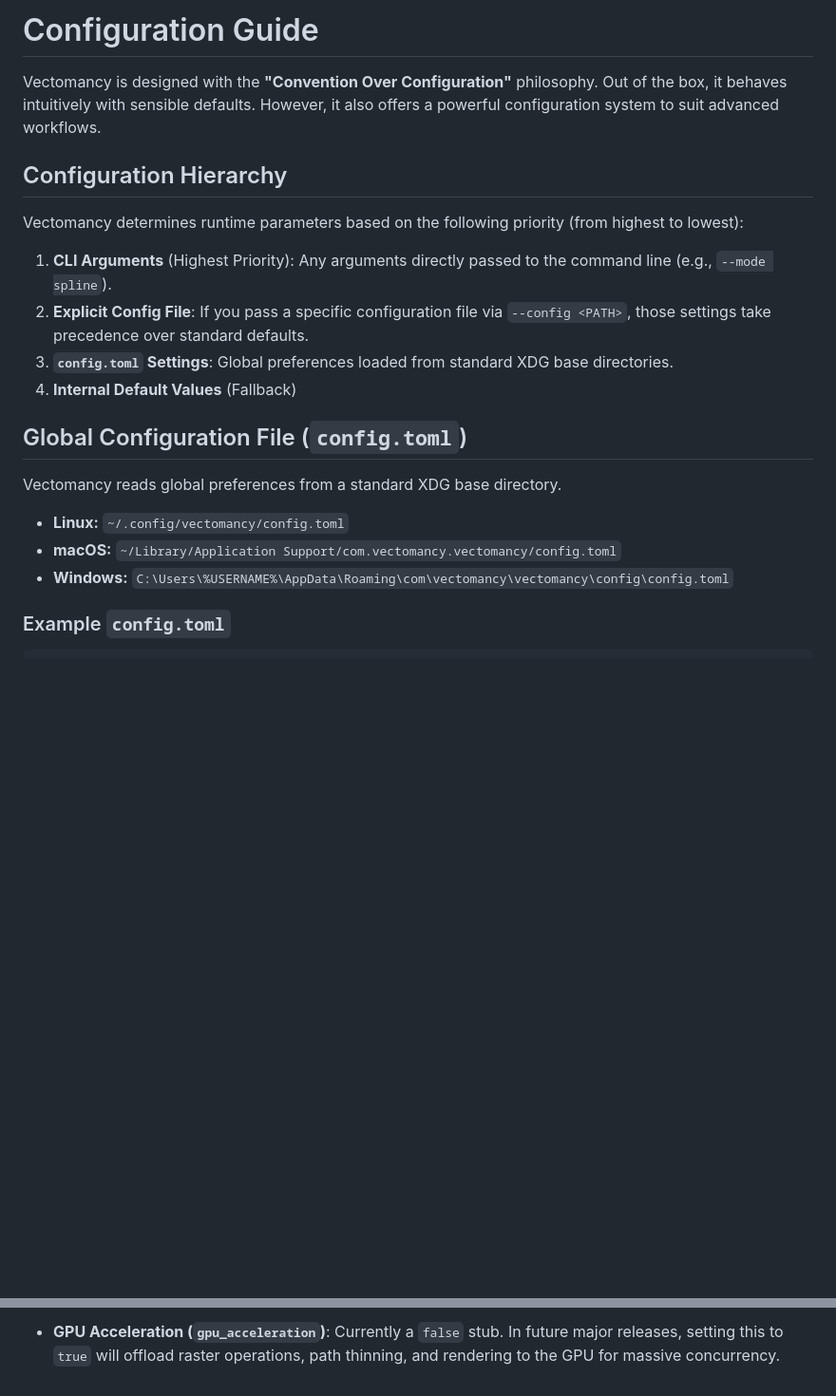
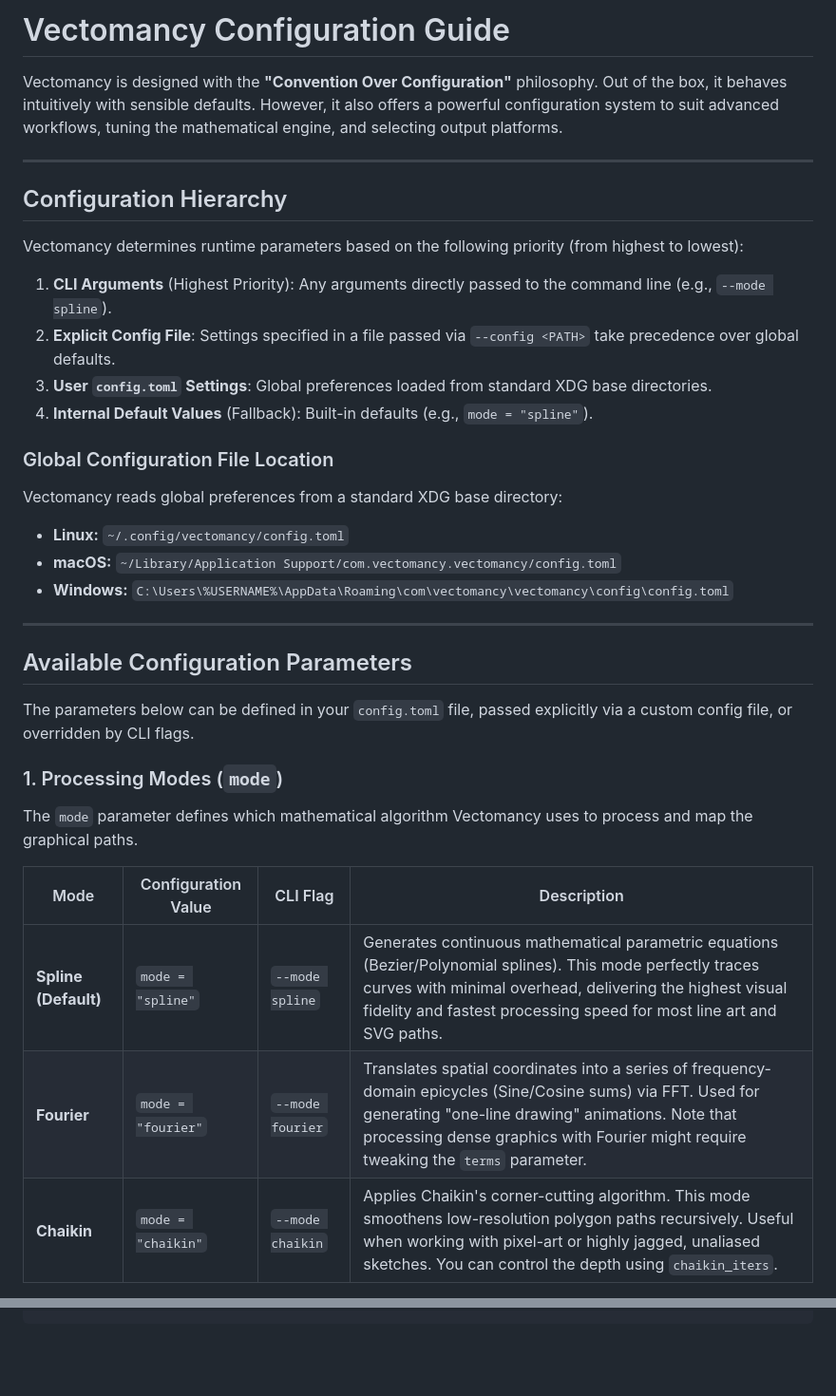
Before and after one commit to Xuepoo/vectomancy, a Markdown page: docs/configuration_guide.md, 2 parts joined by grey strips. Shown at 95% size. GitHub-like rendering; blank space fills up the shorter version.

```diff
--- a/docs/configuration_guide.md
+++ b/docs/configuration_guide.md
@@ -1,22 +1,39 @@
-# Configuration Guide
+# Vectomancy Configuration Guide
 
-Vectomancy is designed with the **"Convention Over Configuration"** philosophy. Out of the box, it behaves intuitively with sensible defaults. However, it also offers a powerful configuration system to suit advanced workflows.
+Vectomancy is designed with the **"Convention Over Configuration"** philosophy. Out of the box, it behaves intuitively with sensible defaults. However, it also offers a powerful configuration system to suit advanced workflows, tuning the mathematical engine, and selecting output platforms.
+
+---
 
 ## Configuration Hierarchy
 
 Vectomancy determines runtime parameters based on the following priority (from highest to lowest):
 
 1. **CLI Arguments** (Highest Priority): Any arguments directly passed to the command line (e.g., `--mode spline`).
-2. **Explicit Config File**: If you pass a specific configuration file via `--config <PATH>`, those settings take precedence over standard defaults.
-3. **`config.toml` Settings**: Global preferences loaded from standard XDG base directories.
-4. **Internal Default Values** (Fallback)
+2. **Explicit Config File**: Settings specified in a file passed via `--config <PATH>` take precedence over global defaults.
+3. **User `config.toml` Settings**: Global preferences loaded from standard XDG base directories.
+4. **Internal Default Values** (Fallback): Built-in defaults (e.g., `mode = "spline"`).
 
-## Global Configuration File (`config.toml`)
+### Global Configuration File Location
 
-Vectomancy reads global preferences from a standard XDG base directory.
+Vectomancy reads global preferences from a standard XDG base directory:
 
 - **Linux:** `~/.config/vectomancy/config.toml`
 - **macOS:** `~/Library/Application Support/com.vectomancy.vectomancy/config.toml`
 - **Windows:** `C:\Users\%USERNAME%\AppData\Roaming\com\vectomancy\vectomancy\config\config.toml`
 
-### Example `config.toml`
+---
+
+## Available Configuration Parameters
+
+The parameters below can be defined in your `config.toml` file, passed explicitly via a custom config file, or overridden by CLI flags.
+
+### 1. Processing Modes (`mode`)
+
+The `mode` parameter defines which mathematical algorithm Vectomancy uses to process and map the graphical paths.
+
+| Mode                 | Configuration Value | CLI Flag         | Description                                                                                                                                                                                                                                              |
+| -------------------- | ------------------- | ---------------- | -------------------------------------------------------------------------------------------------------------------------------------------------------------------------------------------------------------------------------------------------------- |
+| **Spline (Default)** | `mode = "spline"`   | `--mode spline`  | Generates continuous mathematical parametric equations (Bezier/Polynomial splines). This mode perfectly traces curves with minimal overhead, delivering the highest visual fidelity and fastest processing speed for most line art and SVG paths.        |
+| **Fourier**          | `mode = "fourier"`  | `--mode fourier` | Translates spatial coordinates into a series of frequency-domain epicycles (Sine/Cosine sums) via FFT. Used for generating "one-line drawing" animations. Note that processing dense graphics with Fourier might require tweaking the `terms` parameter. |
+| **Chaikin**          | `mode = "chaikin"`  | `--mode chaikin` | Applies Chaikin's corner-cutting algorithm. This mode smoothens low-resolution polygon paths recursively. Useful when working with pixel-art or highly jagged, unaliased sketches. You can control the depth using `chaikin_iters`.                      |
+
@@ -91 +154,0 @@ terms = 1000
-- **GPU Acceleration (`gpu_acceleration`)**: Currently a `false` stub. In future major releases, setting this to `true` will offload raster operations, path thinning, and rendering to the GPU for massive concurrency.
```
Also changed, not shown: other parts of docs/configuration_guide.md (+98 -51 lines).
